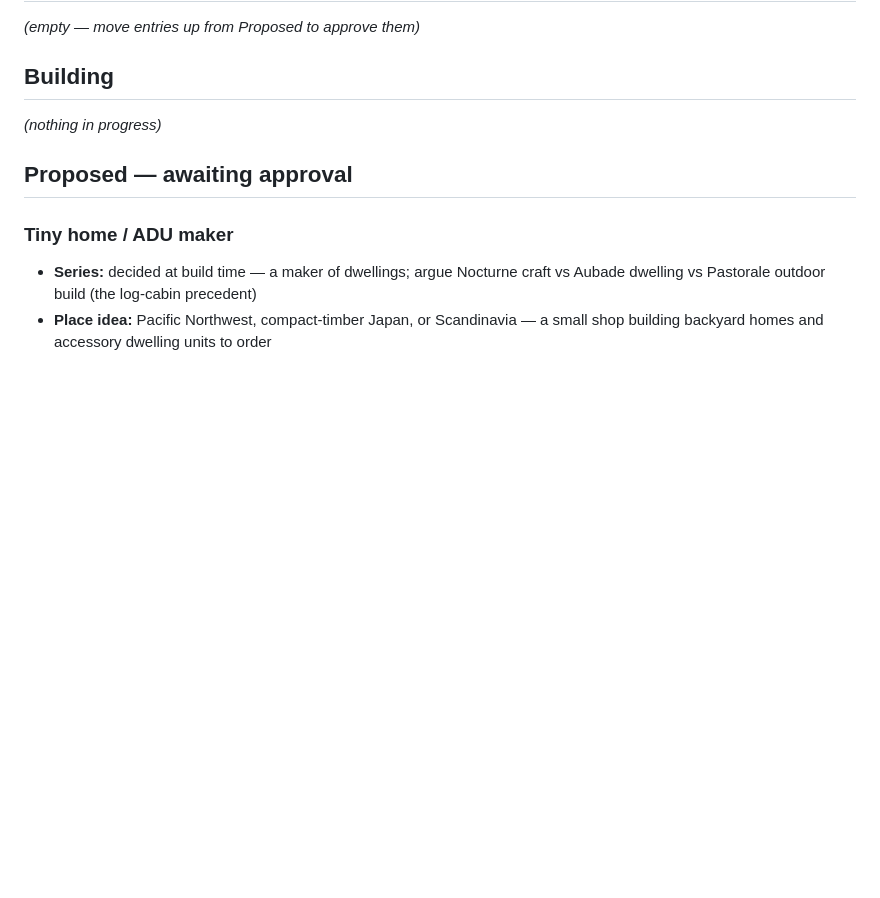
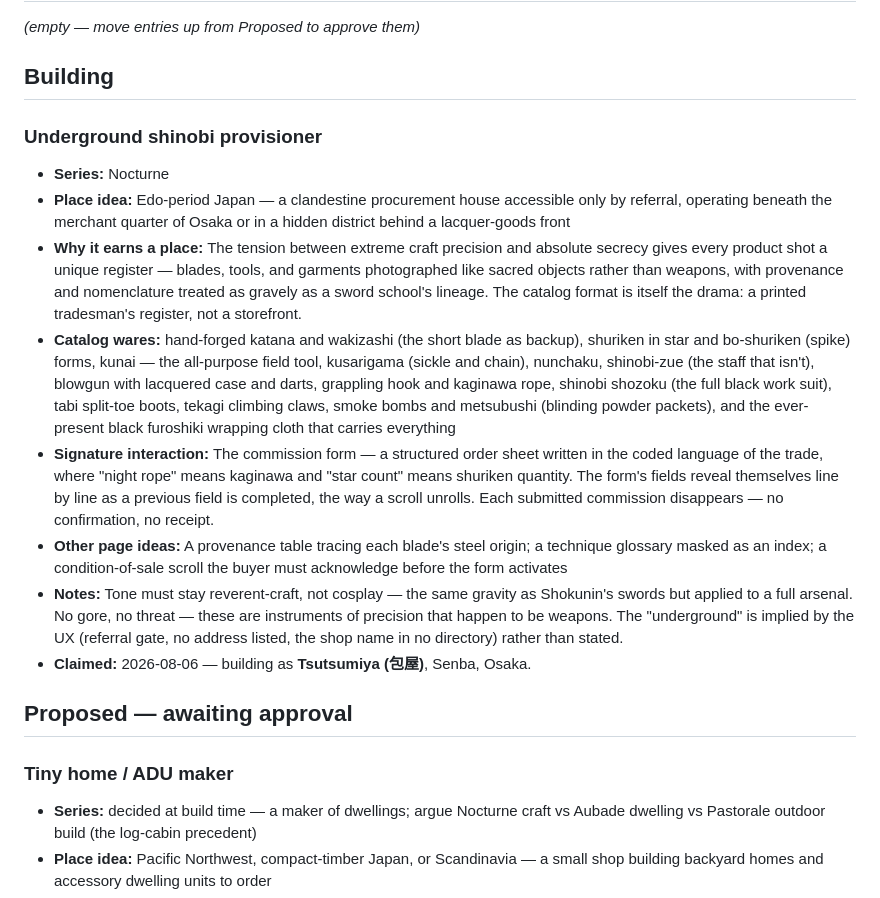
Before and after one commit to vinceang/foundry, a Markdown page: docs/foundry-backlog.md, the part around the change. GitHub-like rendering; blank space fills up the shorter version.

Commit message:
Backlog: begin Underground shinobi provisioner
Co-Authored-By: Claude Opus 5 <noreply@anthropic.com>
Claude-Session: https://claude.ai/code/session_014PATKnJuLjnVbFDHZkaxVQ

```diff
--- a/docs/foundry-backlog.md
+++ b/docs/foundry-backlog.md
@@ -28,7 +28,17 @@ still invents the world (name, place, palette, vocabulary) in `DESIGN.md`.
 
 ## Building
 
-_(nothing in progress)_
+### Underground shinobi provisioner
+
+- **Series:** Nocturne
+- **Place idea:** Edo-period Japan — a clandestine procurement house accessible only by referral, operating beneath the merchant quarter of Osaka or in a hidden district behind a lacquer-goods front
+- **Why it earns a place:** The tension between extreme craft precision and absolute secrecy gives every product shot a unique register — blades, tools, and garments photographed like sacred objects rather than weapons, with provenance and nomenclature treated as gravely as a sword school's lineage. The catalog format is itself the drama: a printed tradesman's register, not a storefront.
+- **Catalog wares:** hand-forged katana and wakizashi (the short blade as backup), shuriken in star and bo-shuriken (spike) forms, kunai — the all-purpose field tool, kusarigama (sickle and chain), nunchaku, shinobi-zue (the staff that isn't), blowgun with lacquered case and darts, grappling hook and kaginawa rope, shinobi shozoku (the full black work suit), tabi split-toe boots, tekagi climbing claws, smoke bombs and metsubushi (blinding powder packets), and the ever-present black furoshiki wrapping cloth that carries everything
+- **Signature interaction:** The commission form — a structured order sheet written in the coded language of the trade, where "night rope" means kaginawa and "star count" means shuriken quantity. The form's fields reveal themselves line by line as a previous field is completed, the way a scroll unrolls. Each submitted commission disappears — no confirmation, no receipt.
+- **Other page ideas:** A provenance table tracing each blade's steel origin; a technique glossary masked as an index; a condition-of-sale scroll the buyer must acknowledge before the form activates
+- **Notes:** Tone must stay reverent-craft, not cosplay — the same gravity as Shokunin's swords but applied to a full arsenal. No gore, no threat — these are instruments of precision that happen to be weapons. The "underground" is implied by the UX (referral gate, no address listed, the shop name in no directory) rather than stated.
+- **Claimed:** 2026-08-06 — building as **Tsutsumiya (包屋)**, Senba, Osaka.
+
 
 ## Proposed — awaiting approval
 
```
